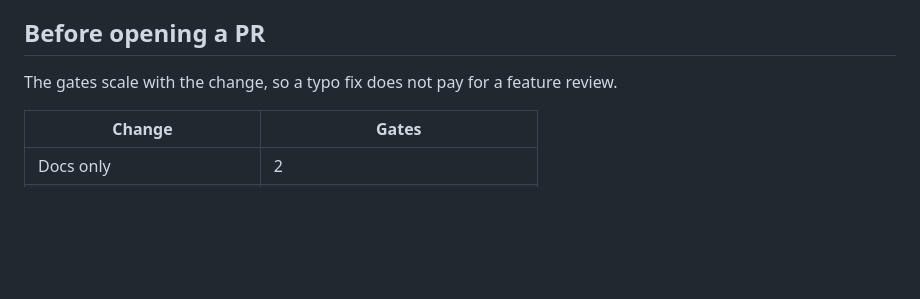
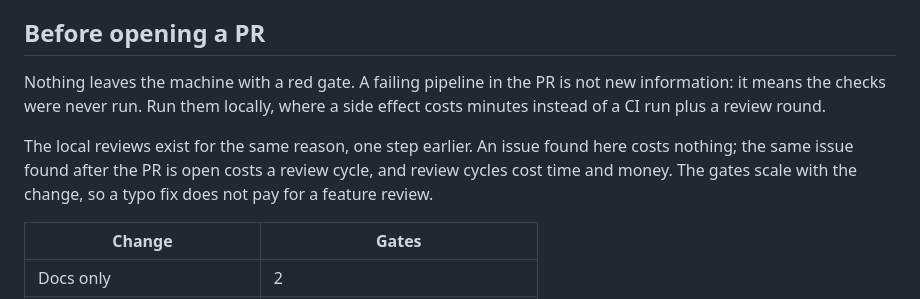
Before and after one commit to godie/tardis, a Markdown page: AGENTS.md, the part around the change. GitHub-like rendering; blank space fills up the shorter version.

Commit message:
docs: say why the PR gate exists
A red pipeline in the PR is not new information: it means the checks were
never run. Local reviews are the same argument one step earlier, where a
finding costs nothing instead of a review cycle.

```diff
--- a/AGENTS.md
+++ b/AGENTS.md
@@ -292,8 +292,14 @@ has set that convention locally. Do not commit unless the user asks.
 
 ## Before opening a PR
 
-The gates scale with the change, so a typo fix does not pay for a feature
-review.
+Nothing leaves the machine with a red gate. A failing pipeline in the PR is
+not new information: it means the checks were never run. Run them locally,
+where a side effect costs minutes instead of a CI run plus a review round.
+
+The local reviews exist for the same reason, one step earlier. An issue found
+here costs nothing; the same issue found after the PR is open costs a review
+cycle, and review cycles cost time and money. The gates scale with the change,
+so a typo fix does not pay for a feature review.
 
 | Change | Gates |
 | --- | --- |
```
